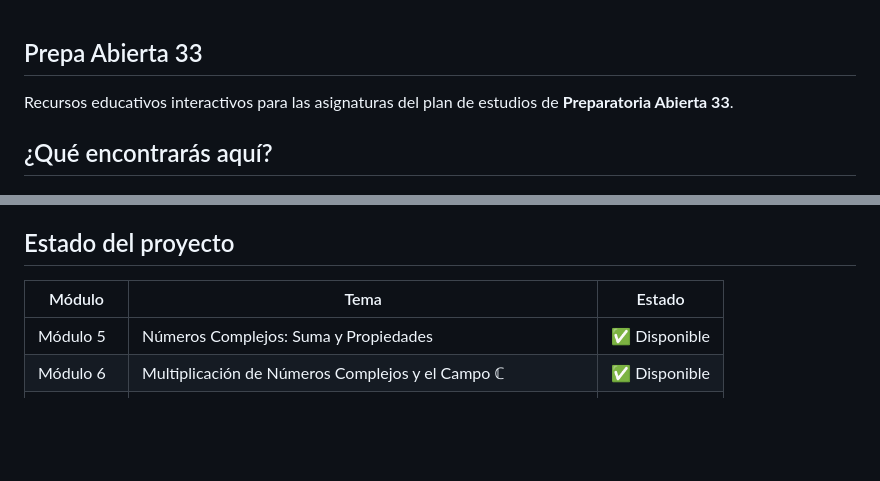
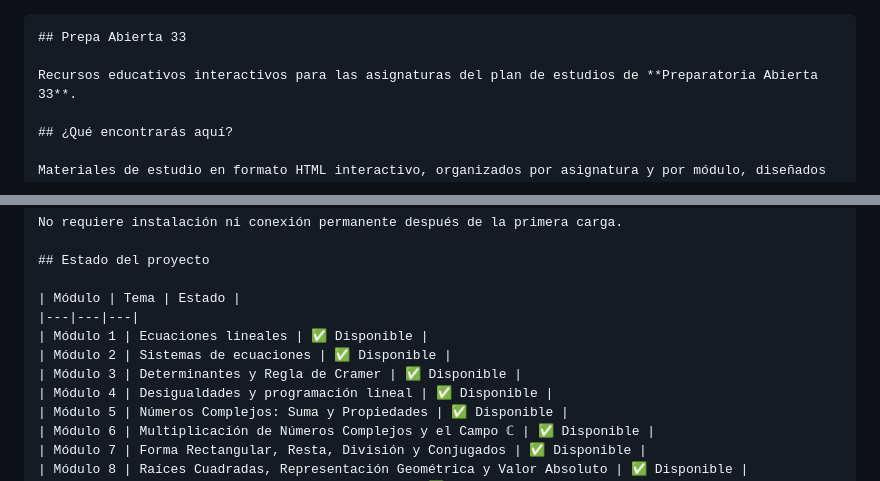
Before and after one commit to ggahona/prepa-abierta-33, a Markdown page: README.md, 2 parts joined by grey strips. Drawn GitHub-style; blank space fills up the shorter version.

Commit message:
Update README with project status and resources

````diff
--- a/README.md
+++ b/README.md
@@ -1,3 +1,4 @@
+```markdown
 ## Prepa Abierta 33
 
 Recursos educativos interactivos para las asignaturas del plan de estudios de **Preparatoria Abierta 33**.
@@ -75,6 +76,10 @@ No requiere instalación ni conexión permanente después de la primera carga.
 
 | Módulo | Tema | Estado |
 |---|---|---|
+| Módulo 1 | Ecuaciones lineales | ✅ Disponible |
+| Módulo 2 | Sistemas de ecuaciones | ✅ Disponible |
+| Módulo 3 | Determinantes y Regla de Cramer | ✅ Disponible |
+| Módulo 4 | Desigualdades y programación lineal | ✅ Disponible |
 | Módulo 5 | Números Complejos: Suma y Propiedades | ✅ Disponible |
 | Módulo 6 | Multiplicación de Números Complejos y el Campo ℂ | ✅ Disponible |
 | Módulo 7 | Forma Rectangular, Resta, División y Conjugados | ✅ Disponible |
````
Also changed, not shown: other parts of README.md (+1 -0 lines).
